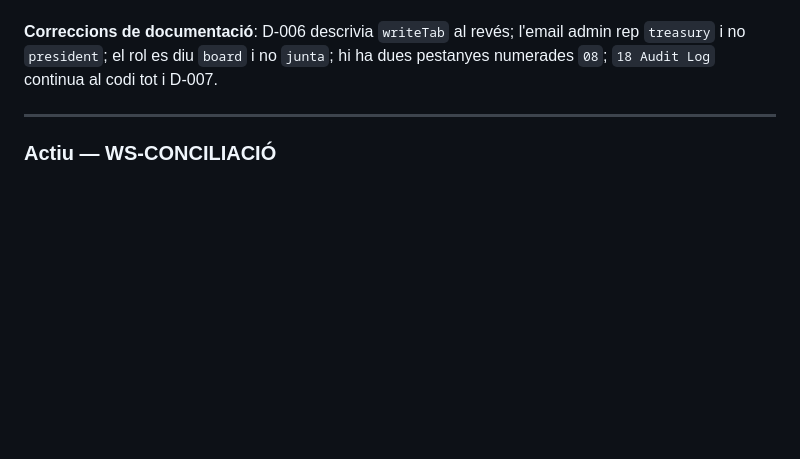
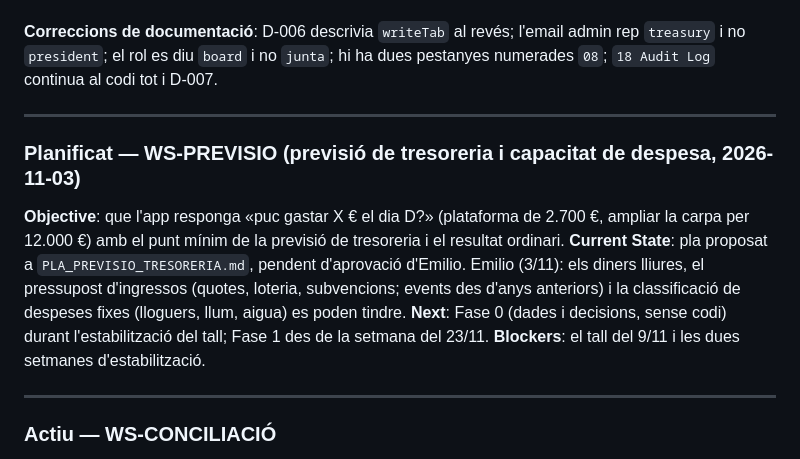
Before and after one commit to fallaportal/fallaportal, a Markdown page: WORKSTREAM_STATUS.md, the part around one of its changes. Drawn GitHub-style; blank space fills up the shorter version.

Commit message:
Docs: pla de previsio de tresoreria i capacitat de despesa (WS-PREVISIO, despres del tall)
Co-Authored-By: Claude Opus 5.5 <noreply@anthropic.com>

```diff
--- a/WORKSTREAM_STATUS.md
+++ b/WORKSTREAM_STATUS.md
@@ -550,6 +550,18 @@ pestanyes numerades `08`; `18 Audit Log` continua al codi tot i D-007.
 
 ---
 
+### Planificat — WS-PREVISIO (previsió de tresoreria i capacitat de despesa, 2026-11-03)
+
+**Objective**: que l'app responga «puc gastar X € el dia D?» (plataforma de 2.700 €, ampliar la carpa per 12.000 €) amb el
+punt mínim de la previsió de tresoreria i el resultat ordinari.
+**Current State**: pla proposat a `PLA_PREVISIO_TRESORERIA.md`, pendent d'aprovació d'Emilio. Emilio (3/11): els diners
+lliures, el pressupost d'ingressos (quotes, loteria, subvencions; events des d'anys anteriors) i la classificació de
+despeses fixes (lloguers, llum, aigua) es poden tindre.
+**Next**: Fase 0 (dades i decisions, sense codi) durant l'estabilització del tall; Fase 1 des de la setmana del 23/11.
+**Blockers**: el tall del 9/11 i les dues setmanes d'estabilització.
+
+---
+
 ### Actiu — WS-CONCILIACIÓ
 
 **Objective**: Creuar moviments bancaris manuals amb línies del CSV bancari.
```
Also changed, not shown: other parts of WORKSTREAM_STATUS.md (+1 -1 lines), CLAUDE.md (+1 -0 lines), PLA_PREVISIO_TRESORERIA.md (added, +208 -0 lines).
